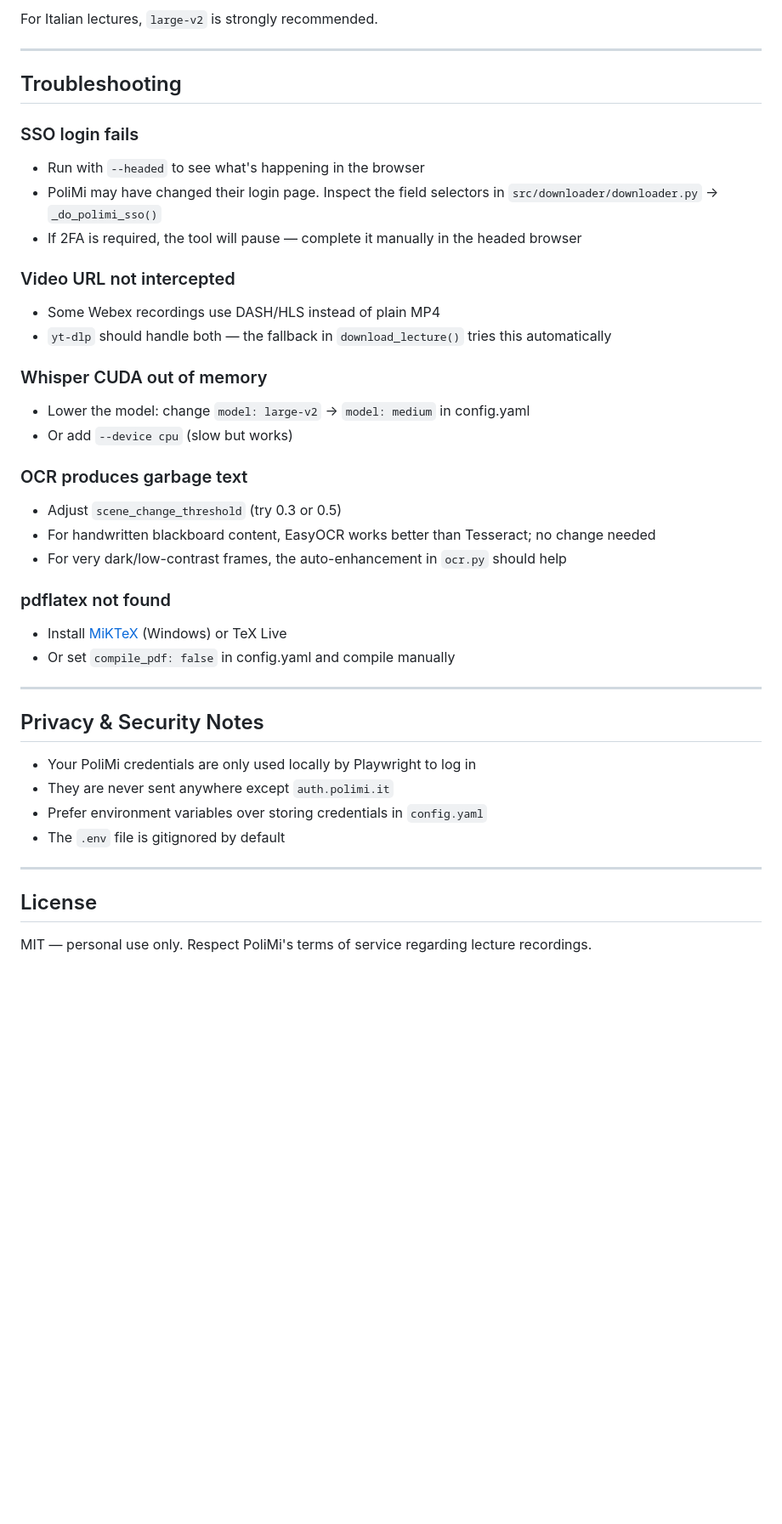
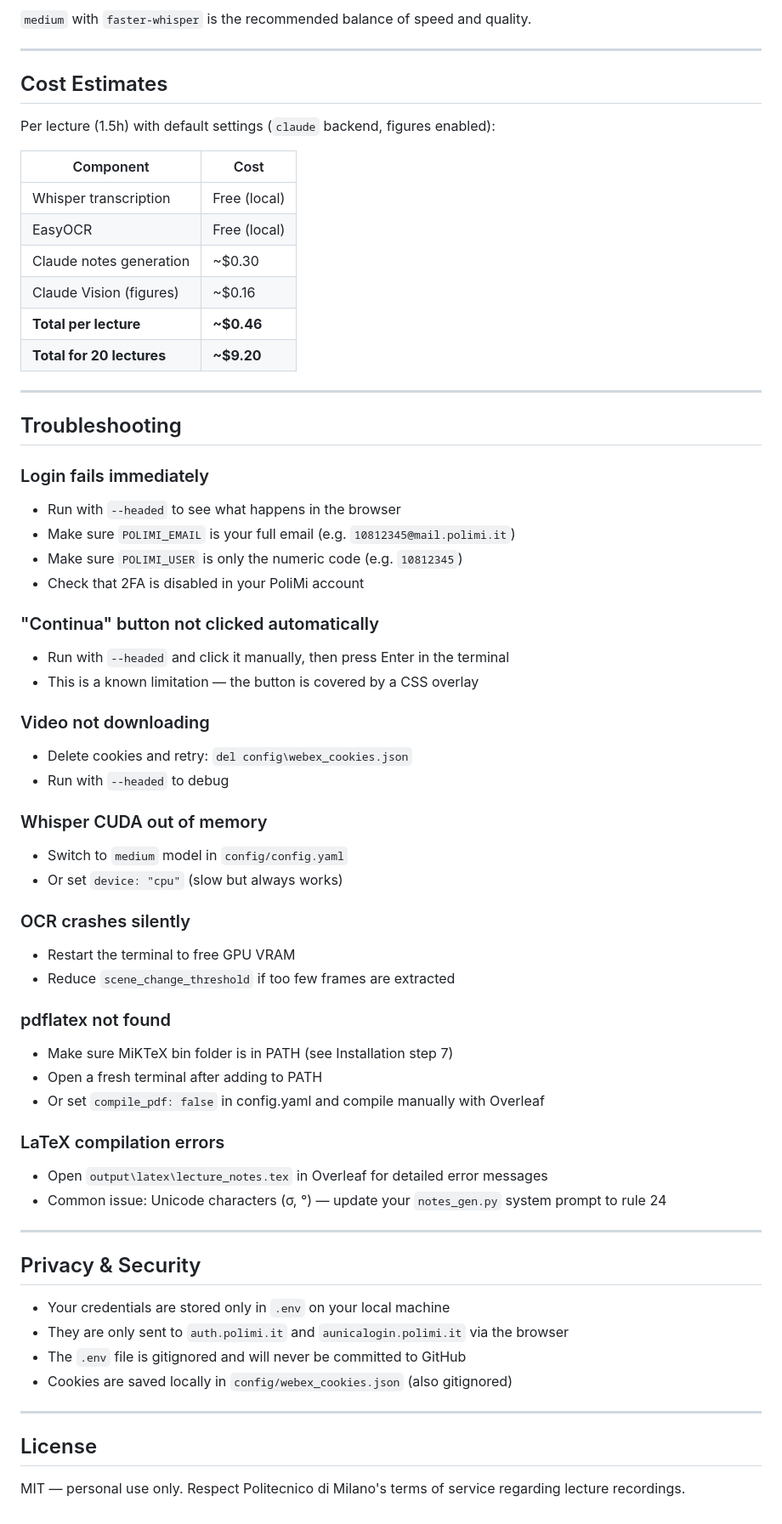
Before and after one commit to ruggiio/polimi-notes, a Markdown page: README.md, the part around one of its changes. Shown at 85% size. Drawn GitHub-style; blank space fills up the shorter version.

```diff
--- a/README.md
+++ b/README.md
@@ -190,43 +256,67 @@ output/
 
-For Italian lectures, `large-v2` is strongly recommended.
+`medium` with `faster-whisper` is the recommended balance of speed and quality.
+
+---
+
+## Cost Estimates
+
+Per lecture (1.5h) with default settings (`claude` backend, figures enabled):
+
+| Component | Cost |
+|-----------|------|
+| Whisper transcription | Free (local) |
+| EasyOCR | Free (local) |
+| Claude notes generation | ~$0.30 |
+| Claude Vision (figures) | ~$0.16 |
+| **Total per lecture** | **~$0.46** |
+| **Total for 20 lectures** | **~$9.20** |
 
 ---
 
 ## Troubleshooting
 
-### SSO login fails
-- Run with `--headed` to see what's happening in the browser
-- PoliMi may have changed their login page. Inspect the field selectors in `src/downloader/downloader.py` → `_do_polimi_sso()`
-- If 2FA is required, the tool will pause — complete it manually in the headed browser
+### Login fails immediately
+- Run with `--headed` to see what happens in the browser
+- Make sure `POLIMI_EMAIL` is your full email (e.g. `10812345@mail.polimi.it`)
+- Make sure `POLIMI_USER` is only the numeric code (e.g. `10812345`)
+- Check that 2FA is disabled in your PoliMi account
 
-### Video URL not intercepted
-- Some Webex recordings use DASH/HLS instead of plain MP4
-- `yt-dlp` should handle both — the fallback in `download_lecture()` tries this automatically
+### "Continua" button not clicked automatically
+- Run with `--headed` and click it manually, then press Enter in the terminal
+- This is a known limitation — the button is covered by a CSS overlay
+
+### Video not downloading
+- Delete cookies and retry: `del config\webex_cookies.json`
+- Run with `--headed` to debug
 
 ### Whisper CUDA out of memory
-- Lower the model: change `model: large-v2` → `model: medium` in config.yaml
-- Or add `--device cpu` (slow but works)
+- Switch to `medium` model in `config/config.yaml`
+- Or set `device: "cpu"` (slow but always works)
 
-### OCR produces garbage text
-- Adjust `scene_change_threshold` (try 0.3 or 0.5)
-- For handwritten blackboard content, EasyOCR works better than Tesseract; no change needed
-- For very dark/low-contrast frames, the auto-enhancement in `ocr.py` should help
+### OCR crashes silently
+- Restart the terminal to free GPU VRAM
+- Reduce `scene_change_threshold` if too few frames are extracted
 
 ### pdflatex not found
-- Install [MiKTeX](https://miktex.org/download) (Windows) or TeX Live
-- Or set `compile_pdf: false` in config.yaml and compile manually
+- Make sure MiKTeX bin folder is in PATH (see Installation step 7)
+- Open a fresh terminal after adding to PATH
+- Or set `compile_pdf: false` in config.yaml and compile manually with Overleaf
+
+### LaTeX compilation errors
+- Open `output\latex\lecture_notes.tex` in Overleaf for detailed error messages
+- Common issue: Unicode characters (σ, °) — update your `notes_gen.py` system prompt to rule 24
 
 ---
 
-## Privacy & Security Notes
+## Privacy & Security
 
-- Your PoliMi credentials are only used locally by Playwright to log in
-- They are never sent anywhere except `auth.polimi.it`
-- Prefer environment variables over storing credentials in `config.yaml`
-- The `.env` file is gitignored by default
+- Your credentials are stored only in `.env` on your local machine
+- They are only sent to `auth.polimi.it` and `aunicalogin.polimi.it` via the browser
+- The `.env` file is gitignored and will never be committed to GitHub
+- Cookies are saved locally in `config/webex_cookies.json` (also gitignored)
 
 ---
 
 ## License
 
-MIT — personal use only. Respect PoliMi's terms of service regarding lecture recordings.
+MIT — personal use only. Respect Politecnico di Milano's terms of service regarding lecture recordings.
```
Also changed, not shown: other parts of README.md (+150 -84 lines).
